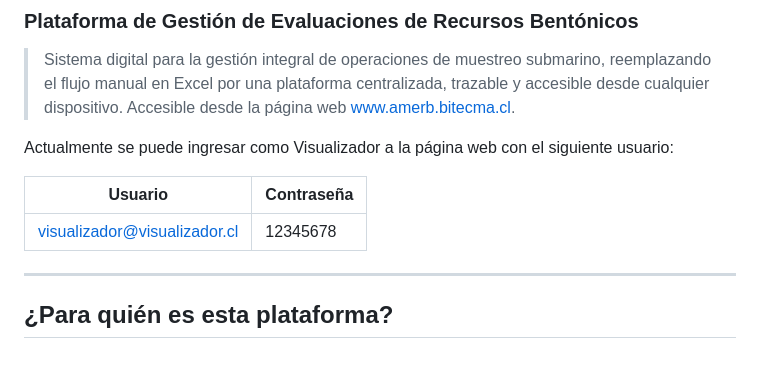
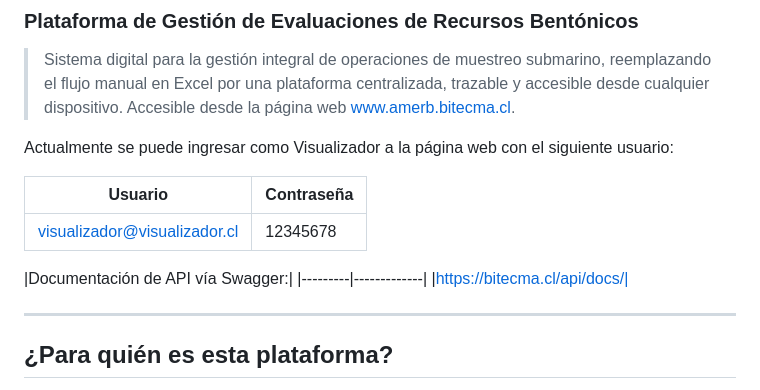
Before and after one commit to BrunoChannels/Bitecma_web, a Markdown page: README.md, the part around the change. Drawn GitHub-style; blank space fills up the shorter version.

Commit message:
Actualización README

```diff
--- a/README.md
+++ b/README.md
@@ -8,6 +8,10 @@ Actualmente se puede ingresar como Visualizador a la página web con el siguient
 | Usuario | Contraseña |
 |---------|-------------|
 | visualizador@visualizador.cl | 12345678 |
+
+|Documentación de API vía Swagger:|
+|---------|-------------|
+|https://bitecma.cl/api/docs/|
 
 ---
 
```
